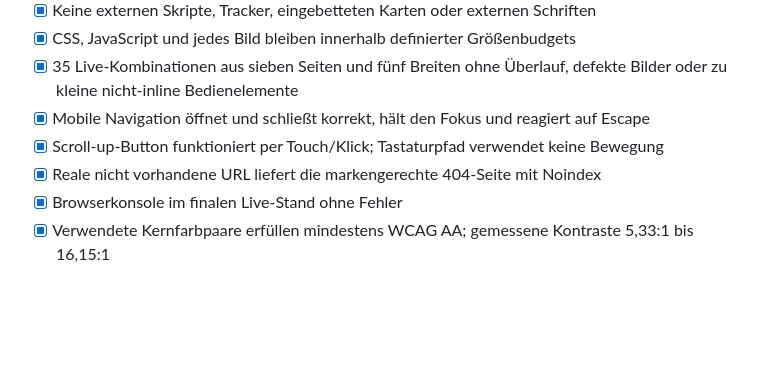
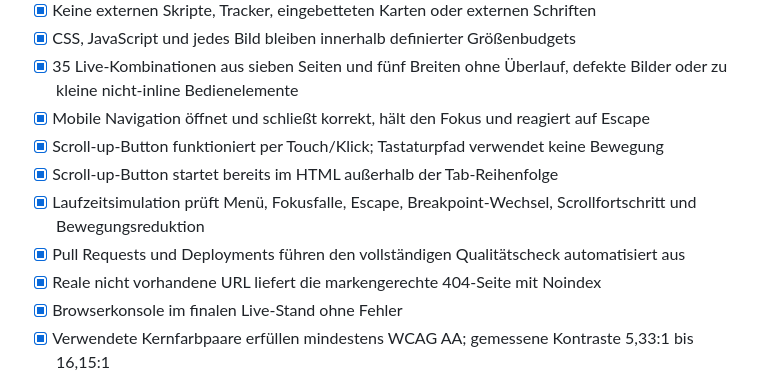
Before and after one commit to hapo3005/jungenwaldmuehle_neu, a Markdown page: docs/QA.md, the part around the change. Drawn GitHub-style; blank space fills up the shorter version.

Commit message:
Harden quality gate: docs/QA.md

```diff
--- a/docs/QA.md
+++ b/docs/QA.md
@@ -69,6 +69,9 @@
 - [x] 35 Live-Kombinationen aus sieben Seiten und fünf Breiten ohne Überlauf, defekte Bilder oder zu kleine nicht-inline Bedienelemente
 - [x] Mobile Navigation öffnet und schließt korrekt, hält den Fokus und reagiert auf Escape
 - [x] Scroll-up-Button funktioniert per Touch/Klick; Tastaturpfad verwendet keine Bewegung
+- [x] Scroll-up-Button startet bereits im HTML außerhalb der Tab-Reihenfolge
+- [x] Laufzeitsimulation prüft Menü, Fokusfalle, Escape, Breakpoint-Wechsel, Scrollfortschritt und Bewegungsreduktion
+- [x] Pull Requests und Deployments führen den vollständigen Qualitätscheck automatisiert aus
 - [x] Reale nicht vorhandene URL liefert die markengerechte 404-Seite mit Noindex
 - [x] Browserkonsole im finalen Live-Stand ohne Fehler
 - [x] Verwendete Kernfarbpaare erfüllen mindestens WCAG AA; gemessene Kontraste 5,33:1 bis 16,15:1
```
